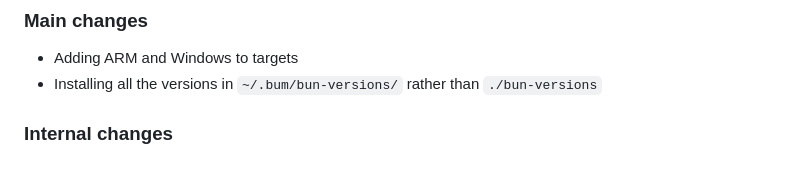
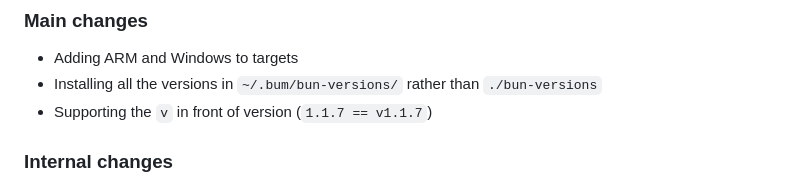
Before and after one commit to owenizedd/bum, a Markdown page: README.md, the part around the change. Drawn GitHub-style.

Commit message:
doc(readme): Added a missing new feature

```diff
--- a/README.md
+++ b/README.md
@@ -17,6 +17,7 @@ I initially needed a version for Mac OS ARM, so I forked the repo, but after loo
 
 - Adding ARM and Windows to targets
 - Installing all the versions in `~/.bum/bun-versions/` rather than `./bun-versions`
+- Supporting the `v` in front of version (`1.1.7 == v1.1.7`)
 
 ### Internal changes
 
```
